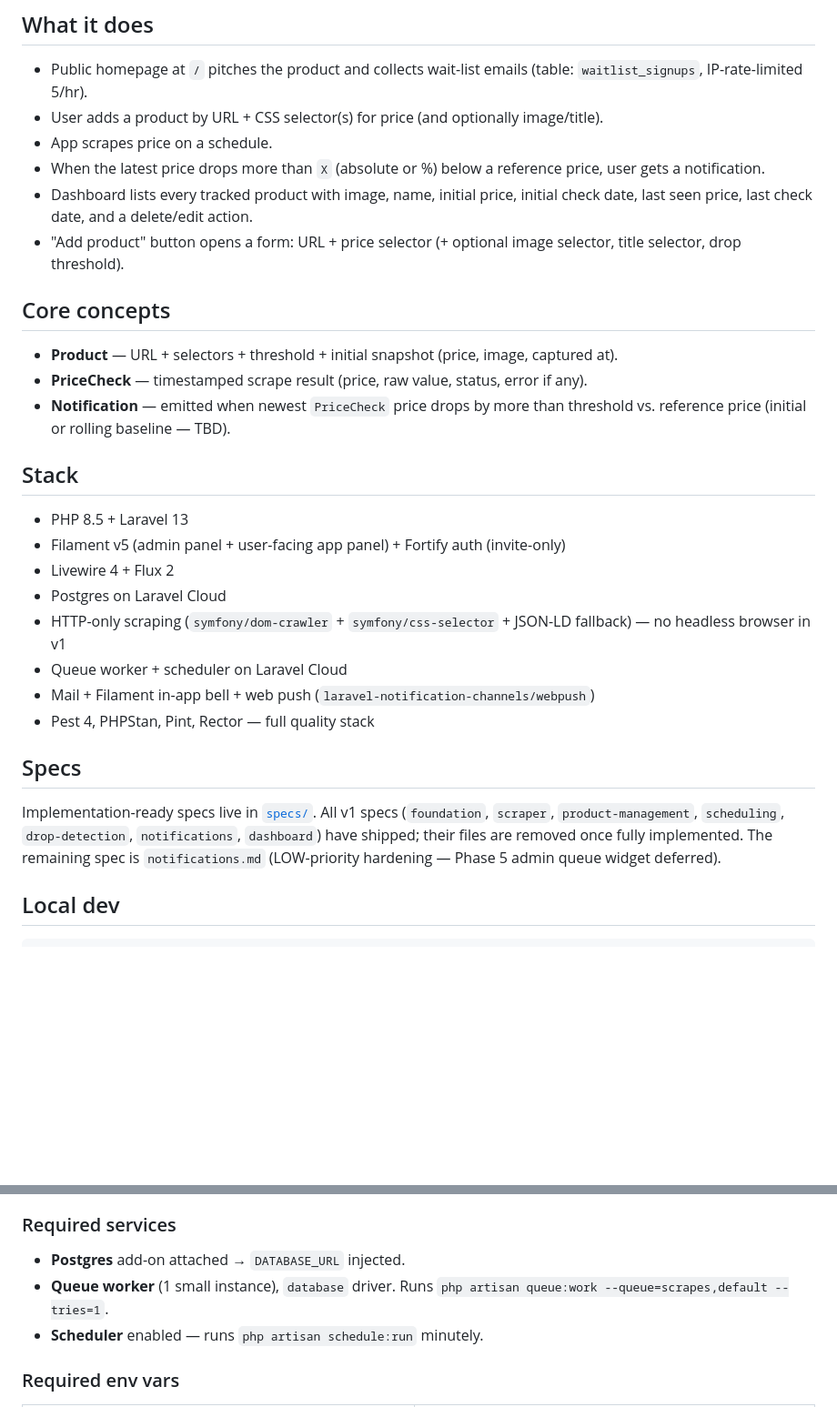
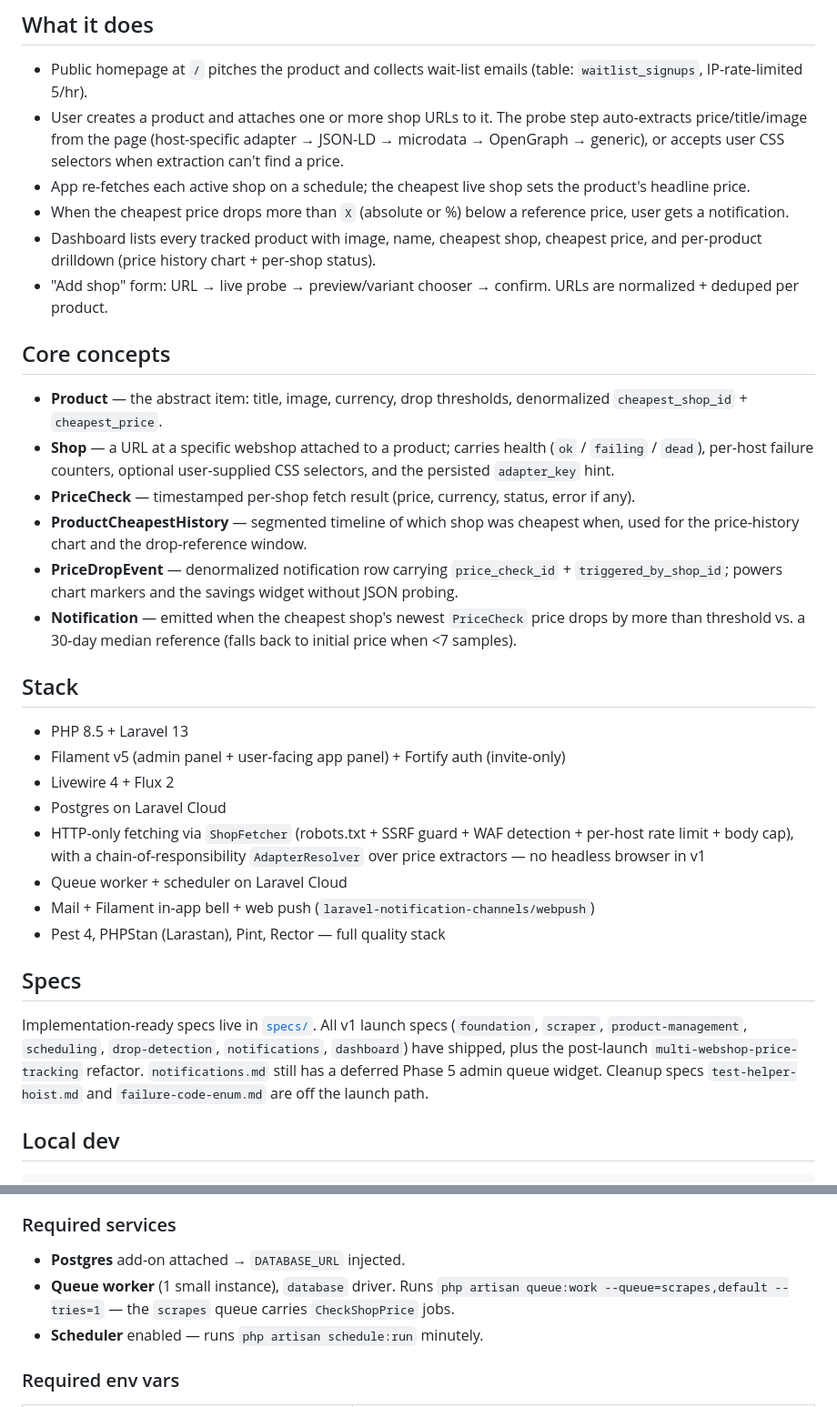
Before and after one commit to SanderMuller/dipcatch, a Markdown page: README.md, 2 parts joined by grey strips. Shown at 91% size. Drawn GitHub-style; blank space fills up the shorter version.

Commit message:
docs(readme): rewrite for per-shop adapter pipeline
The README still described the pre-refactor single-URL-per-product world.
Bring it in line with what shipped in d631c31 + the cleanup that
followed:

- "What it does" — products attach multiple shops; probe + variant chooser
  flow replaces "URL + selector form"
- Core concepts — add Shop, ProductCheapestHistory, PriceDropEvent;
  reframe Product as the abstract item and PriceCheck as per-shop
- Stack bullet — replace "HTTP-only scraping with dom-crawler" with
  ShopFetcher + AdapterResolver
- Specs index — call out multi-webshop-price-tracking as shipped, list
  the two cleanup specs
- Env vars — drop SCRAPER_USER_AGENT (didn't exist), add the
  DIPCATCH_FETCHER_* + DIPCATCH_SHOP_* knobs with defaults
- Health + cache notes — "scrape" terminology -> "fetch" / "shop check"
- Queue worker note — name the CheckShopPrice job

Co-Authored-By: Claude Opus 4.7 (1M context) <noreply@anthropic.com>

```diff
--- a/README.md
+++ b/README.md
@@ -5,17 +5,20 @@ Track product prices across the web. Get notified when a price drops more than y
 ## What it does
 
 - Public homepage at `/` pitches the product and collects wait-list emails (table: `waitlist_signups`, IP-rate-limited 5/hr).
-- User adds a product by URL + CSS selector(s) for price (and optionally image/title).
-- App scrapes price on a schedule.
-- When the latest price drops more than `X` (absolute or %) below a reference price, user gets a notification.
-- Dashboard lists every tracked product with image, name, initial price, initial check date, last seen price, last check date, and a delete/edit action.
-- "Add product" button opens a form: URL + price selector (+ optional image selector, title selector, drop threshold).
+- User creates a product and attaches one or more shop URLs to it. The probe step auto-extracts price/title/image from the page (host-specific adapter → JSON-LD → microdata → OpenGraph → generic), or accepts user CSS selectors when extraction can't find a price.
+- App re-fetches each active shop on a schedule; the cheapest live shop sets the product's headline price.
+- When the cheapest price drops more than `X` (absolute or %) below a reference price, user gets a notification.
+- Dashboard lists every tracked product with image, name, cheapest shop, cheapest price, and per-product drilldown (price history chart + per-shop status).
+- "Add shop" form: URL → live probe → preview/variant chooser → confirm. URLs are normalized + deduped per product.
 
 ## Core concepts
 
-- **Product** — URL + selectors + threshold + initial snapshot (price, image, captured at).
-- **PriceCheck** — timestamped scrape result (price, raw value, status, error if any).
-- **Notification** — emitted when newest `PriceCheck` price drops by more than threshold vs. reference price (initial or rolling baseline — TBD).
+- **Product** — the abstract item: title, image, currency, drop thresholds, denormalized `cheapest_shop_id` + `cheapest_price`.
+- **Shop** — a URL at a specific webshop attached to a product; carries health (`ok` / `failing` / `dead`), per-host failure counters, optional user-supplied CSS selectors, and the persisted `adapter_key` hint.
+- **PriceCheck** — timestamped per-shop fetch result (price, currency, status, error if any).
+- **ProductCheapestHistory** — segmented timeline of which shop was cheapest when, used for the price-history chart and the drop-reference window.
+- **PriceDropEvent** — denormalized notification row carrying `price_check_id` + `triggered_by_shop_id`; powers chart markers and the savings widget without JSON probing.
+- **Notification** — emitted when the cheapest shop's newest `PriceCheck` price drops by more than threshold vs. a 30-day median reference (falls back to initial price when <7 samples).
 
 ## Stack
 
@@ -23,14 +26,14 @@ Track product prices across the web. Get notified when a price drops more than y
 - Filament v5 (admin panel + user-facing app panel) + Fortify auth (invite-only)
 - Livewire 4 + Flux 2
 - Postgres on Laravel Cloud
-- HTTP-only scraping (`symfony/dom-crawler` + `symfony/css-selector` + JSON-LD fallback) — no headless browser in v1
+- HTTP-only fetching via `ShopFetcher` (robots.txt + SSRF guard + WAF detection + per-host rate limit + body cap), with a chain-of-responsibility `AdapterResolver` over price extractors — no headless browser in v1
 - Queue worker + scheduler on Laravel Cloud
 - Mail + Filament in-app bell + web push (`laravel-notification-channels/webpush`)
-- Pest 4, PHPStan, Pint, Rector — full quality stack
+- Pest 4, PHPStan (Larastan), Pint, Rector — full quality stack
 
 ## Specs
 
-Implementation-ready specs live in [`specs/`](specs/README.md). All v1 specs (`foundation`, `scraper`, `product-management`, `scheduling`, `drop-detection`, `notifications`, `dashboard`) have shipped; their files are removed once fully implemented. The remaining spec is `notifications.md` (LOW-priority hardening — Phase 5 admin queue widget deferred).
+Implementation-ready specs live in [`specs/`](specs/README.md). All v1 launch specs (`foundation`, `scraper`, `product-management`, `scheduling`, `drop-detection`, `notifications`, `dashboard`) have shipped, plus the post-launch `multi-webshop-price-tracking` refactor. `notifications.md` still has a deferred Phase 5 admin queue widget. Cleanup specs `test-helper-hoist.md` and `failure-code-enum.md` are off the launch path.
 
 ## Local dev
 
@@ -46,7 +49,7 @@ DipCatch targets [Laravel Cloud](https://cloud.laravel.com/) — fully managed,
 ### Required services
 
 - **Postgres** add-on attached → `DATABASE_URL` injected.
-- **Queue worker** (1 small instance), `database` driver. Runs `php artisan queue:work --queue=scrapes,default --tries=1`.
+- **Queue worker** (1 small instance), `database` driver. Runs `php artisan queue:work --queue=scrapes,default --tries=1` — the `scrapes` queue carries `CheckShopPrice` jobs.
 - **Scheduler** enabled — runs `php artisan schedule:run` minutely.
 
 ### Required env vars
```
Also changed, not shown: other parts of README.md (+7 -3 lines).
